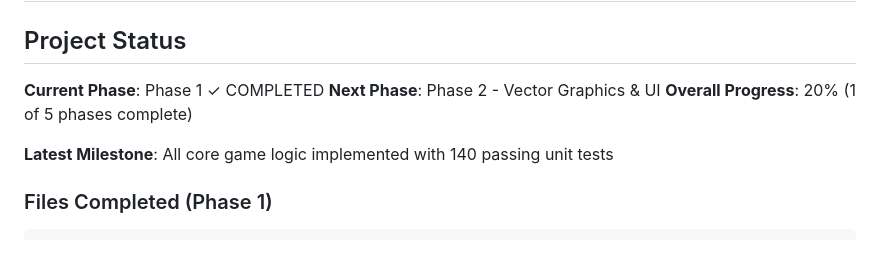
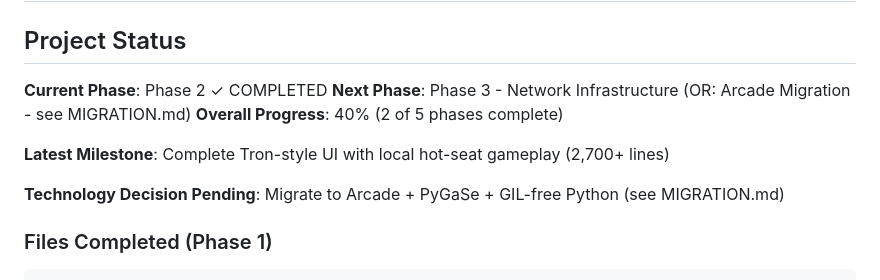
Before and after one commit to duber000/race-to-the-crystal, a Markdown page: PLAN.md, the part around one of its changes. Rendered like a GitHub page; blank space fills up the shorter version.

````diff
--- a/PLAN.md
+++ b/PLAN.md
@@ -2,11 +2,13 @@
 
 ## Project Status
 
-**Current Phase**: Phase 1 ✓ COMPLETED
-**Next Phase**: Phase 2 - Vector Graphics & UI
-**Overall Progress**: 20% (1 of 5 phases complete)
+**Current Phase**: Phase 2 ✓ COMPLETED
+**Next Phase**: Phase 3 - Network Infrastructure (OR: Arcade Migration - see MIGRATION.md)
+**Overall Progress**: 40% (2 of 5 phases complete)
 
-**Latest Milestone**: All core game logic implemented with 140 passing unit tests
+**Latest Milestone**: Complete Tron-style UI with local hot-seat gameplay (2,700+ lines)
+
+**Technology Decision Pending**: Migrate to Arcade + PyGaSe + GIL-free Python (see MIGRATION.md)
 
 ### Files Completed (Phase 1)
 ```
````
Also changed, not shown: other parts of PLAN.md (+99 -33 lines).
